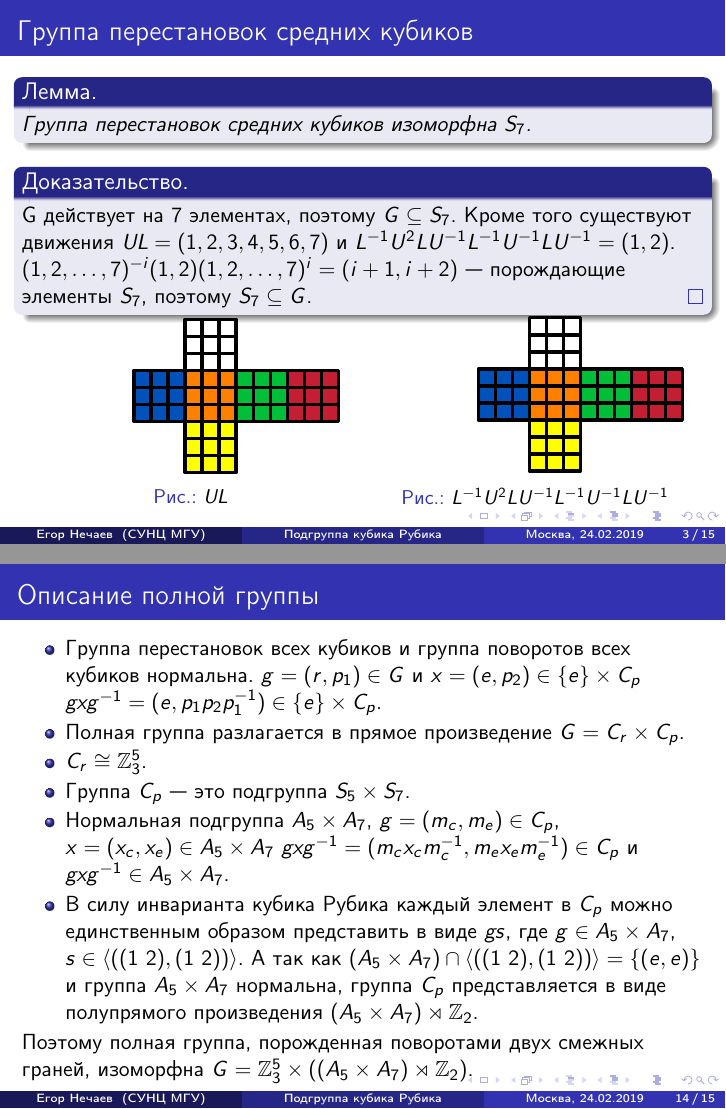
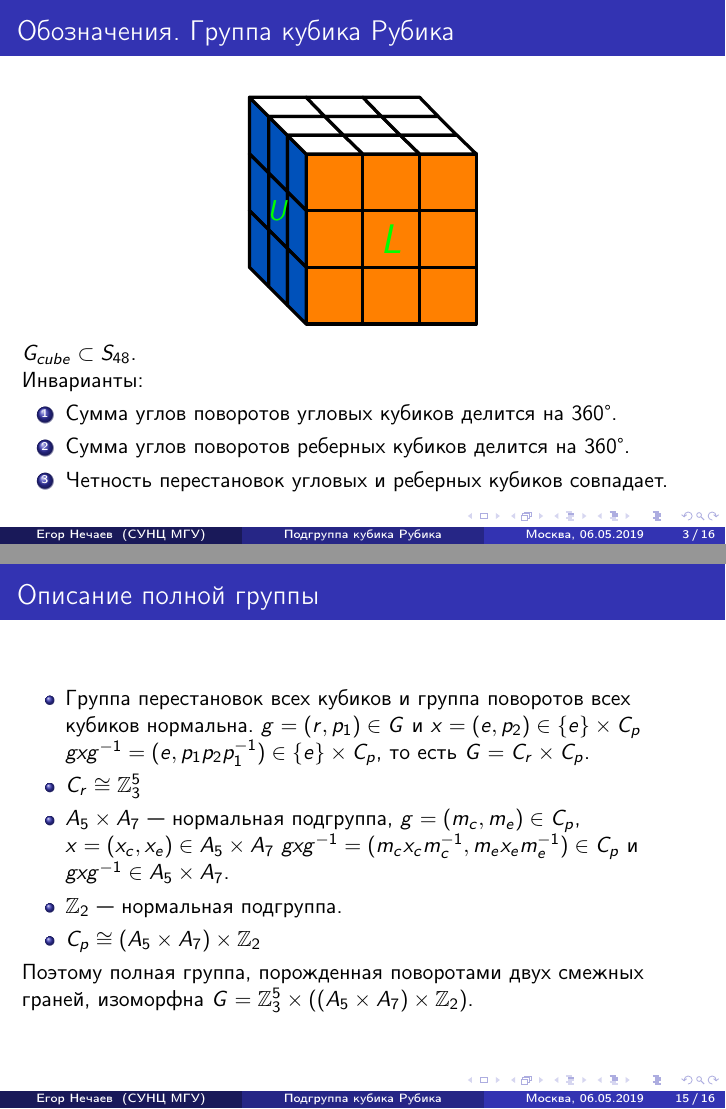
Before and after one commit to enechaev/group-generated-by-rotations-of-2-adjacent-edges, LaTeX slides (presentation.tex): pages 3 and 14 of 15 before the commit and pages 3 and 15 of 16 after it, joined at a grey line. Compiled offline with pdfLaTeX.

Commit message:
fixed errors

```diff
--- a/presentation.tex
+++ b/presentation.tex
@@ -22,7 +22,7 @@
 \medskip
 \textit{nechaev.e.01@gmail.com}
 }
-\date{Москва, 24.02.2019}
+\date{Москва, 06.05.2019}
 
 \begin{document}
 \begin{frame}
@@ -49,25 +49,35 @@
 \end{enumerate}
 \end{frame}
 
-%\begin{frame}
-%	\frametitle{Обозначения}
-%	\RubikCubeSolved
-%	\RubikRotation{y3,z3}
-%	\begin{figure}
-%		\ShowCube{10cm}{1}{
-%			\DrawRubikCubeLU
-%		}
-%	\end{figure}
-%\end{frame}
+\begin{frame}
+	\frametitle{Обозначения. Группа кубика Рубика}
+	\RubikCubeSolved
+	\RubikRotation{y3,z3}
+	\begin{figure}
+		\ShowCube{10cm}{1}{
+			\DrawRubikCubeLU
+            \node[text=green] (L) at (1.5,1.5) {\huge{$L$}};
+            \node[text=green] (U) at (-0.5,2) {\Large{$U$}};
+		}
+	\end{figure}
+    $G_{cube}\subset S_{48}$.
+
+    Инварианты:
+    \begin{enumerate}
+        \item Сумма углов поворотов угловых кубиков делится на 360\textdegree.
+        \item Сумма углов поворотов реберных кубиков делится на 360\textdegree.
+        \item Четность перестановок угловых и реберных кубиков совпадает.
+    \end{enumerate}
+\end{frame}
 
 \section{centers}
 \subsection{centers.perms}
 
 \begin{frame}
 \begin{theorem}
-	Группа перестановок средних кубиков изоморфна $S_7$.
+	Группа перестановок реберных кубиков изоморфна $S_7$.
 \end{theorem}
-\frametitle{Группа перестановок средних кубиков}
+\frametitle{Группа перестановок реберных кубиков}
 \begin{proof}
 G действует на 7 элементах, поэтому $G\subseteq S_7$. Кроме того существуют движения $UL=(1,2,3,4,5,6,7)$ и $L^{-1}U^2LU^{-1}L^{-1}U^{-1}LU^{-1}=(1,2)$.
 $(1,2,\ldots,7)^{-i}(1,2)(1,2,\ldots,7)^i=(i+1,i+2)$~--- порождающие элементы $S_7$, поэтому $S_7\subseteq G$.
@@ -96,9 +106,9 @@ $(1,2,\ldots,7)^{-i}(1,2)(1,2,\ldots,7)^i=(i+1,i+2)$~--- порождающие
 %------------------------------------------------
 
 \begin{frame}
-\frametitle{Группа поворотов средних кубиков}
+\frametitle{Группа поворотов реберных кубиков}
 \begin{theorem}
-Группа поворотов средних кубиков тривиальна.
+Группа поворотов реберных кубиков тривиальна.
 \end{theorem}
 \begin{proof}
 	\RubikCubeSolved
@@ -440,15 +450,17 @@ $S_5=\mathbb{Z}_6F_5$.
 \begin{frame}
 \frametitle{Описание полной группы}
 \begin{itemize}
-	\item Группа перестановок всех кубиков и группа поворотов всех кубиков нормальна. $g=(r,p_1)\in G$ и $x=(e,p_2)\in \{e\}\times C_p$ $gxg^{-1}=(e,p_1p_2p_1^{-1})\in \{e\}\times C_p$.
-	\item Полная группа разлагается в прямое произведение $G=C_r\times C_p$.
-	\item $C_r\cong \mathbb{Z}_3^5$.
-	\item Группа $C_p$~--- это подгруппа $S_5\times S_7$.
-	\item Нормальная подгруппа $A_5\times A_7$, $g=(m_c,m_e)\in C_p$, $x=(x_c,x_e)\in A_5\times A_7$ $gxg^{-1}=(m_cx_cm_c^{-1},m_ex_em_e^{-1})\in C_p$ и $gxg^{-1}\in A_5\times A_7$.
-	\item В силу инварианта кубика Рубика каждый элемент в $C_p$ можно единственным образом представить в виде $gs$, где $g\in A_5\times A_7$, $s\in \langle((1~2),(1~2))\rangle$.
-	А так как $(A_5\times A_7)\cap \langle((1~2),(1~2))\rangle=\{(e,e)\}$ и группа $A_5\times A_7$ нормальна, группа $C_p$ представляется в виде полупрямого произведения $(A_5\times A_7)\rtimes\mathbb{Z}_2$.
+	\item Группа перестановок всех кубиков и группа поворотов всех кубиков нормальна. $g=(r,p_1)\in G$ и $x=(e,p_2)\in \{e\}\times C_p$ $gxg^{-1}=(e,p_1p_2p_1^{-1})\in \{e\}\times C_p$, то есть $G=C_r\times C_p$.
+	\item $C_r\cong \mathbb{Z}_3^5$
+    \item $A_5\times A_7$~--- нормальная подгруппа, $g=(m_c,m_e)\in C_p$, $x=(x_c,x_e)\in A_5\times A_7$ $gxg^{-1}=(m_cx_cm_c^{-1},m_ex_em_e^{-1})\in C_p$ и $gxg^{-1}\in A_5\times A_7$.
+    \item $\mathbb{Z}_2$~--- нормальная подгруппа.
+    \item $C_p\cong (A_5\times A_7)\times \mathbb{Z}_2$
+	%\item Группа $C_p$~--- это подгруппа $S_5\times S_7$.
+	%\item Нормальная подгруппа $A_5\times A_7$, $g=(m_c,m_e)\in C_p$, $x=(x_c,x_e)\in A_5\times A_7$ $gxg^{-1}=(m_cx_cm_c^{-1},m_ex_em_e^{-1})\in C_p$ и $gxg^{-1}\in A_5\times A_7$.
+	%\item В силу инварианта кубика Рубика каждый элемент в $C_p$ можно единственным образом представить в виде $gs$, где $g\in A_5\times A_7$, $s\in \langle((1~2),(1~2))\rangle$.
+	%А так как $(A_5\times A_7)\cap \langle((1~2),(1~2))\rangle=\{(e,e)\}$ и группа $A_5\times A_7$ нормальна, группа $C_p$ представляется в виде полупрямого произведения $(A_5\times A_7)\rtimes\mathbb{Z}_2$ с тривиальным гомоморфизмом $\phi:\mathbb{Z}_2\rightarrow Aut(A_5\times A_7) (\cong S_5\times S_7)$.
 \end{itemize}
-Поэтому полная группа, порожденная поворотами двух смежных граней, изоморфна $G=\mathbb{Z}_3^5\times ((A_5\times A_7)\rtimes\mathbb{Z}_2)$.
+Поэтому полная группа, порожденная поворотами двух смежных граней, изоморфна $G=\mathbb{Z}_3^5\times ((A_5\times A_7)\times\mathbb{Z}_2)$.
 \end{frame}
 
 %------------------------------------------------
```
Also changed, not shown: group-generated-by-rotations-of-2-adjacent-edges.tex (+7 -3 lines), presentation.tex (8 more changed lines).
